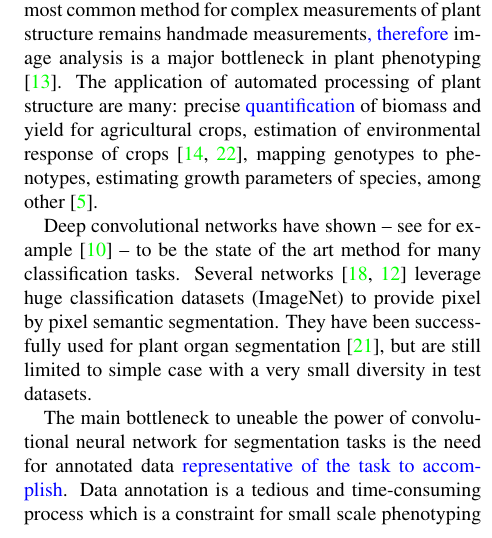
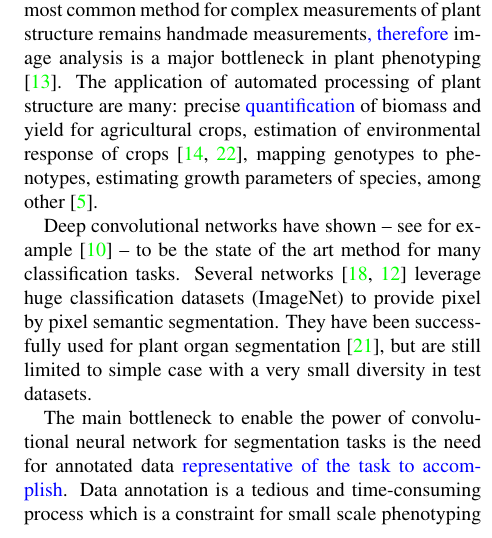
Before and after one commit to TimoWintz/plant_paper, a LaTeX paper (main.tex, which reads introduction.tex): part of one column of page 1 of 6, cut so that both start at the same text. Compiled offline with pdfLaTeX.

Commit message:
fusion intro

```diff
--- a/introduction.tex
+++ b/introduction.tex
@@ -23,8 +23,9 @@ much more efficient than 3d point cloud data, for point cloud data is not as
 easy to process by convolutional neural networks as structured 2d pictures
 (ref.), and 3d voxel volume processing is very computionally expensive (ref. ). }
 
-The main bottleneck to uneable the power of convolutional neural network for segmentation
-tasks is the need for annotated data \alien{representative of the task to accomplish}{}. Data annotation is a tedious and time-consuming process
+The main bottleneck to enable the power of convolutional neural network for segmentation
+tasks is the need for annotated data \alien{representative of the task to accomplish}{}.
+Data annotation is a tedious and time-consuming process
 which is a constraint for small scale phenotyping problems. The use of generative
 models of plants to feed the machine learning algorithm is a well known method to
 reduce the need for hand annotated data.
```
